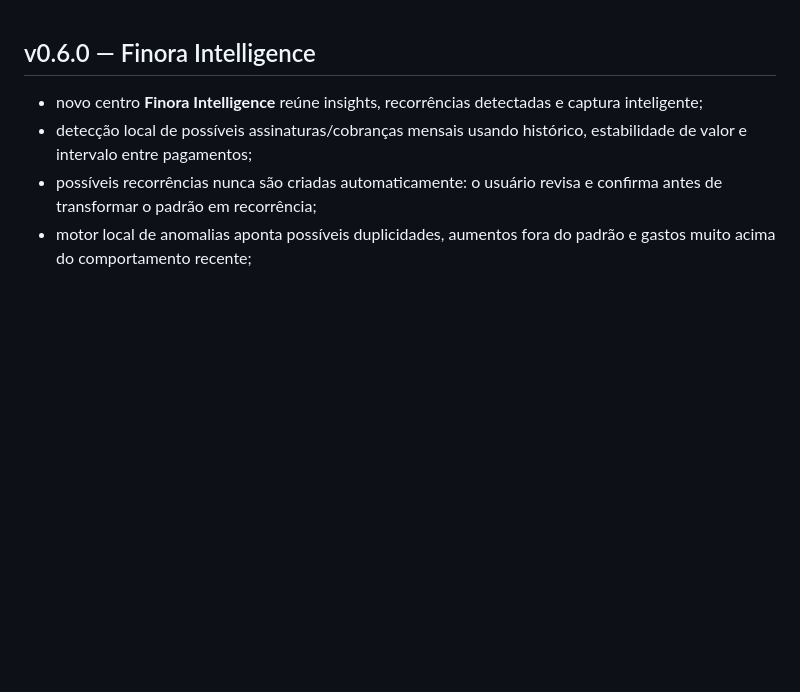
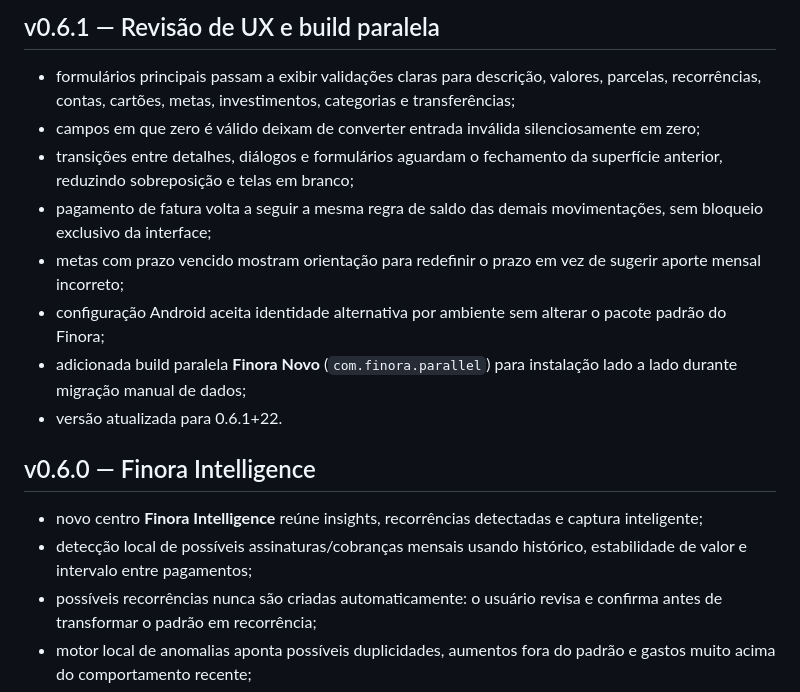
Before and after one commit to VictorAms12/finora, a Markdown page: CHANGELOG.md, the part around the change. GitHub-like rendering; blank space fills up the shorter version.

Commit message:
docs: record v0.6.1 review and parallel build

```diff
--- a/CHANGELOG.md
+++ b/CHANGELOG.md
@@ -1,3 +1,14 @@
+## v0.6.1 — Revisão de UX e build paralela
+
+- formulários principais passam a exibir validações claras para descrição, valores, parcelas, recorrências, contas, cartões, metas, investimentos, categorias e transferências;
+- campos em que zero é válido deixam de converter entrada inválida silenciosamente em zero;
+- transições entre detalhes, diálogos e formulários aguardam o fechamento da superfície anterior, reduzindo sobreposição e telas em branco;
+- pagamento de fatura volta a seguir a mesma regra de saldo das demais movimentações, sem bloqueio exclusivo da interface;
+- metas com prazo vencido mostram orientação para redefinir o prazo em vez de sugerir aporte mensal incorreto;
+- configuração Android aceita identidade alternativa por ambiente sem alterar o pacote padrão do Finora;
+- adicionada build paralela **Finora Novo** (`com.finora.parallel`) para instalação lado a lado durante migração manual de dados;
+- versão atualizada para 0.6.1+22.
+
 ## v0.6.0 — Finora Intelligence
 
 - novo centro **Finora Intelligence** reúne insights, recorrências detectadas e captura inteligente;
```
